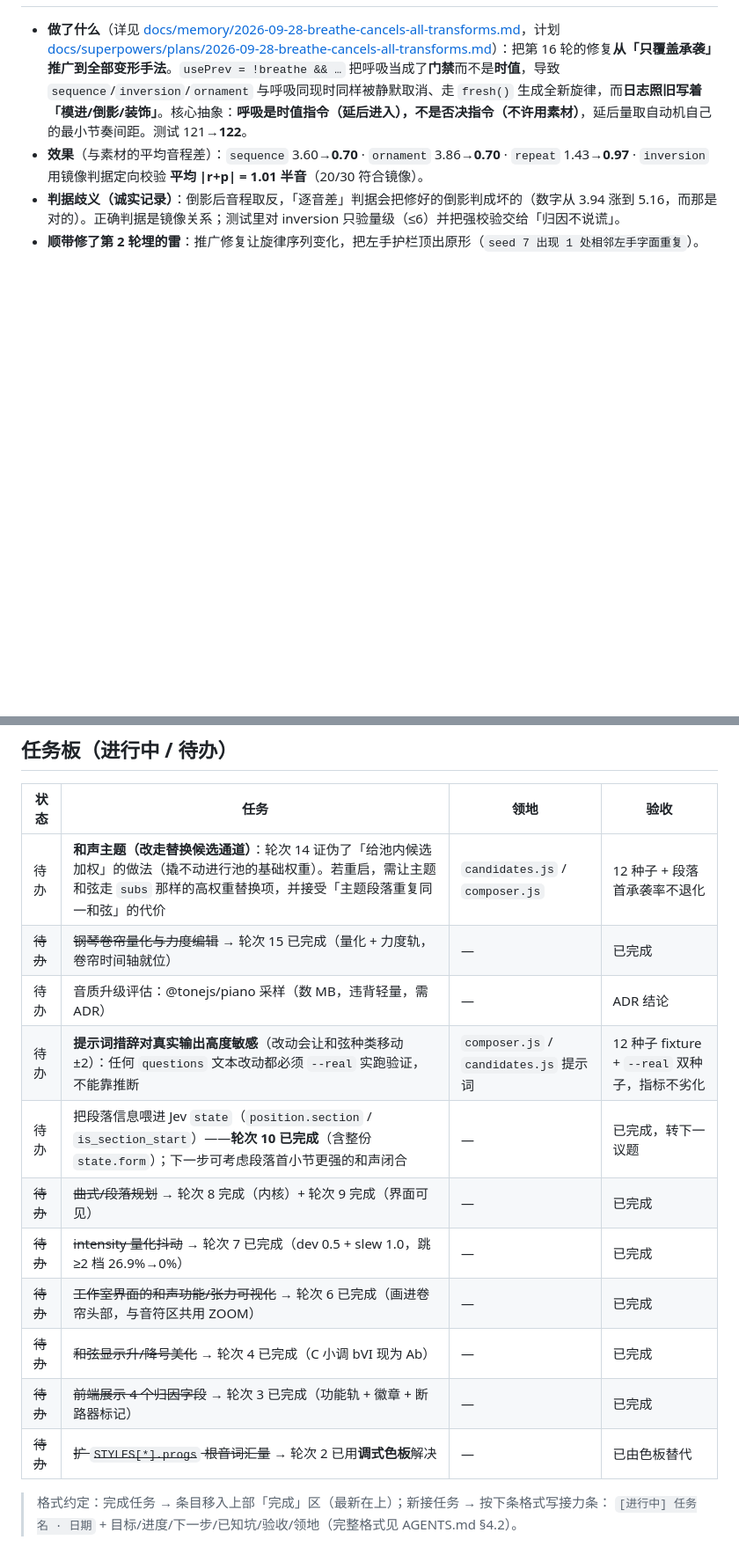
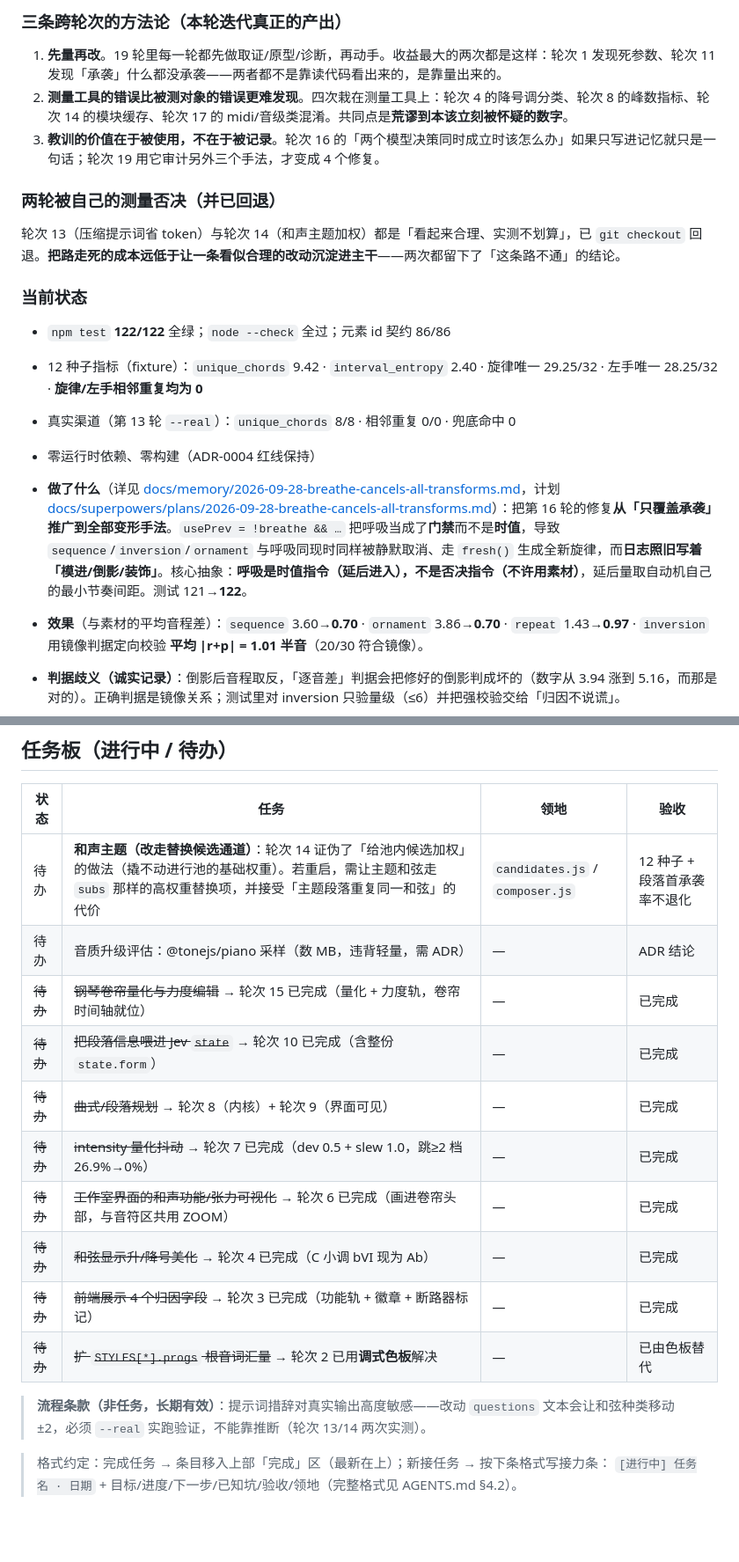
Before and after one commit to tripodxu/jev-piano, a Markdown page: MEMORY.md, 2 parts joined by grey strips. Shown at 88% size. GitHub-like rendering; blank space fills up the shorter version.

```diff
--- a/MEMORY.md
+++ b/MEMORY.md
@@ -11,3 +39,20 @@
+### 三条跨轮次的方法论（本轮迭代真正的产出）
+
+1. **先量再改**。19 轮里每一轮都先做取证/原型/诊断，再动手。收益最大的两次都是这样：轮次 1 发现死参数、轮次 11 发现「承袭」什么都没承袭——两者都不是靠读代码看出来的，是靠量出来的。
+2. **测量工具的错误比被测对象的错误更难发现**。四次栽在测量工具上：轮次 4 的降号调分类、轮次 8 的峰数指标、轮次 14 的模块缓存、轮次 17 的 midi/音级类混淆。共同点是**荒谬到本该立刻被怀疑的数字**。
+3. **教训的价值在于被使用，不在于被记录**。轮次 16 的「两个模型决策同时成立时该怎么办」如果只写进记忆就只是一句话；轮次 19 用它审计另外三个手法，才变成 4 个修复。
+
+### 两轮被自己的测量否决（并已回退）
+
+轮次 13（压缩提示词省 token）与轮次 14（和声主题加权）都是「看起来合理、实测不划算」，已 `git checkout` 回退。**把路走死的成本远低于让一条看似合理的改动沉淀进主干**——两次都留下了「这条路不通」的结论。
+
+### 当前状态
+
+- `npm test` **122/122** 全绿；`node --check` 全过；元素 id 契约 86/86
+- 12 种子指标（fixture）：`unique_chords` 9.42 · `interval_entropy` 2.40 · 旋律唯一 29.25/32 · 左手唯一 28.25/32 · **旋律/左手相邻重复均为 0**
+- 真实渠道（第 13 轮 `--real`）：`unique_chords` 8/8 · 相邻重复 0/0 · 兜底命中 0
+- 零运行时依赖、零构建（ADR-0004 红线保持）
+
 
 - **做了什么**（详见 [docs/memory/2026-09-28-breathe-cancels-all-transforms.md](docs/memory/2026-09-28-breathe-cancels-all-transforms.md)，计划 [docs/superpowers/plans/2026-09-28-breathe-cancels-all-transforms.md](docs/superpowers/plans/2026-09-28-breathe-cancels-all-transforms.md)）：把第 16 轮的修复**从「只覆盖承袭」推广到全部变形手法**。`usePrev = !breathe && …` 把呼吸当成了**门禁**而不是**时值**，导致 `sequence`/`inversion`/`ornament` 与呼吸同现时同样被静默取消、走 `fresh()` 生成全新旋律，而**日志照旧写着「模进/倒影/装饰」**。核心抽象：**呼吸是时值指令（延后进入），不是否决指令（不许用素材）**，延后量取自动机自己的最小节奏间距。测试 121→**122**。
 - **效果**（与素材的平均音程差）：`sequence` 3.60→**0.70** · `ornament` 3.86→**0.70** · `repeat` 1.43→**0.97** · `inversion` 用镜像判据定向校验 **平均 |r+p| = 1.01 半音**（20/30 符合镜像）。
@@ -255,16 +300,17 @@
 | 状态 | 任务 | 领地 | 验收 |
 |---|---|---|---|
 | 待办 | **和声主题（改走替换候选通道）**：轮次 14 证伪了「给池内候选加权」的做法（撬不动进行池的基础权重）。若重启，需让主题和弦走 `subs` 那样的高权重替换项，并接受「主题段落重复同一和弦」的代价 | `candidates.js` / `composer.js` | 12 种子 + 段落首承袭率不退化 |
+| 待办 | 音质升级评估：@tonejs/piano 采样（数 MB，违背轻量，需 ADR） | — | ADR 结论 |
 | ~~待办~~ | ~~钢琴卷帘量化与力度编辑~~ → 轮次 15 已完成（量化 + 力度轨，卷帘时间轴就位） | — | 已完成 |
-| 待办 | 音质升级评估：@tonejs/piano 采样（数 MB，违背轻量，需 ADR） | — | ADR 结论 |
-| 待办 | **提示词措辞对真实输出高度敏感**（改动会让和弦种类移动 ±2）：任何 `questions` 文本改动都必须 `--real` 实跑验证，不能靠推断 | `composer.js` / `candidates.js` 提示词 | 12 种子 fixture + `--real` 双种子，指标不劣化 |
-| 待办 | 把段落信息喂进 Jev `state`（`position.section` / `is_section_start`）——**轮次 10 已完成**（含整份 `state.form`）；下一步可考虑段落首小节更强的和声闭合 | — | 已完成，转下一议题 |
-| ~~待办~~ | ~~曲式/段落规划~~ → 轮次 8 完成（内核）+ 轮次 9 完成（界面可见） | — | 已完成 |
+| ~~待办~~ | ~~把段落信息喂进 Jev `state`~~ → 轮次 10 已完成（含整份 `state.form`） | — | 已完成 |
+| ~~待办~~ | ~~曲式/段落规划~~ → 轮次 8（内核）+ 轮次 9（界面可见） | — | 已完成 |
 | ~~待办~~ | ~~intensity 量化抖动~~ → 轮次 7 已完成（dev 0.5 + slew 1.0，跳≥2 档 26.9%→0%） | — | 已完成 |
 | ~~待办~~ | ~~工作室界面的和声功能/张力可视化~~ → 轮次 6 已完成（画进卷帘头部，与音符区共用 ZOOM） | — | 已完成 |
 | ~~待办~~ | ~~和弦显示升/降号美化~~ → 轮次 4 已完成（C 小调 bVI 现为 Ab） | — | 已完成 |
 | ~~待办~~ | ~~前端展示 4 个归因字段~~ → 轮次 3 已完成（功能轨 + 徽章 + 断路器标记） | — | 已完成 |
 | ~~待办~~ | ~~扩 `STYLES[*].progs` 根音词汇量~~ → 轮次 2 已用**调式色板**解决 | — | 已由色板替代 |
 
+> **流程条款（非任务，长期有效）**：提示词措辞对真实输出高度敏感——改动 `questions` 文本会让和弦种类移动 ±2，必须 `--real` 实跑验证，不能靠推断（轮次 13/14 两次实测）。
+
 > 格式约定：完成任务 → 条目移入上部「完成」区（最新在上）；新接任务 → 按下条格式写接力条：
 > `[进行中] 任务名 · 日期` + 目标/进度/下一步/已知坑/验收/领地（完整格式见 AGENTS.md §4.2）。
```
Also changed, not shown: other parts of MEMORY.md (+29 -1 lines).
